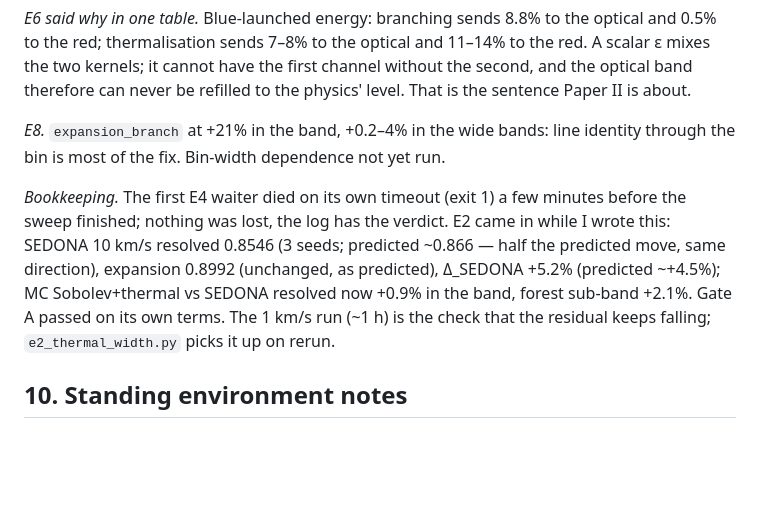
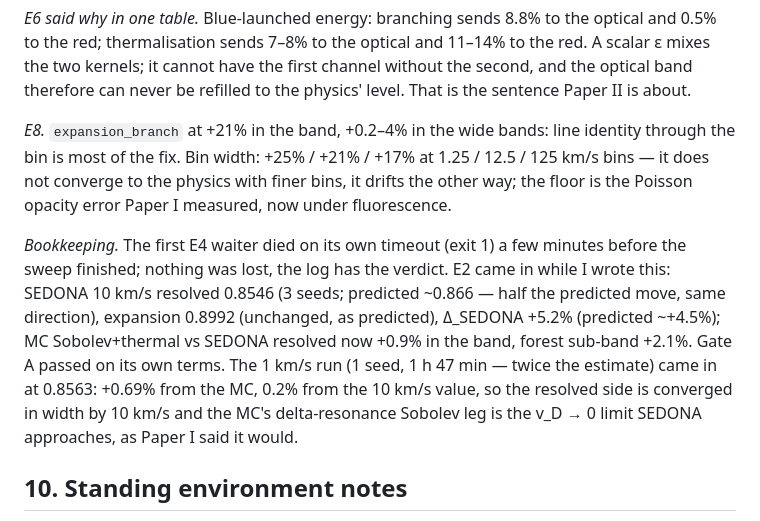
Before and after one commit to zhuygln/revisit_sobolev, a Markdown page: docs/lab_notebook.md, the part around the change. Rendered like a GitHub page; blank space fills up the shorter version.

```diff
--- a/docs/lab_notebook.md
+++ b/docs/lab_notebook.md
@@ -996,8 +996,10 @@ first channel without the second, and the optical band therefore can never
 be refilled to the physics' level. That is the sentence Paper II is about.
 
 *E8.* `expansion_branch` at +21% in the band, +0.2–4% in the wide bands:
-line identity through the bin is most of the fix. Bin-width dependence not
-yet run.
+line identity through the bin is most of the fix. Bin width: +25% / +21% /
++17% at 1.25 / 12.5 / 125 km/s bins — it does not converge to the physics
+with finer bins, it drifts the other way; the floor is the Poisson opacity
+error Paper I measured, now under fluorescence.
 
 *Bookkeeping.* The first E4 waiter died on its own timeout (exit 1) a few
 minutes before the sweep finished; nothing was lost, the log has the
@@ -1005,8 +1007,11 @@ verdict. E2 came in while I wrote this: SEDONA 10 km/s resolved 0.8546
 (3 seeds; predicted ~0.866 — half the predicted move, same direction),
 expansion 0.8992 (unchanged, as predicted), Δ_SEDONA +5.2% (predicted ~+4.5%);
 MC Sobolev+thermal vs SEDONA resolved now +0.9% in the band, forest sub-band
-+2.1%. Gate A passed on its own terms. The 1 km/s run (~1 h) is the check
-that the residual keeps falling; `e2_thermal_width.py` picks it up on rerun.
++2.1%. Gate A passed on its own terms. The 1 km/s run (1 seed, 1 h 47 min
+— twice the estimate) came in at 0.8563: +0.69% from the MC, 0.2% from the
+10 km/s value, so the resolved side is converged in width by 10 km/s and the
+MC's delta-resonance Sobolev leg is the v_D → 0 limit SEDONA approaches, as
+Paper I said it would.
 
 ## 10. Standing environment notes
 
```
Also changed, not shown: docs/results_report.md (+15 -6 lines).
